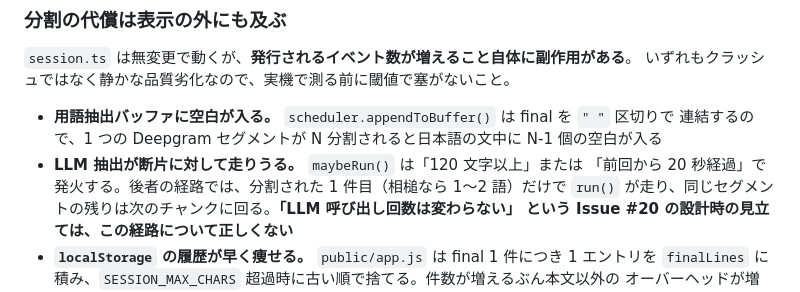
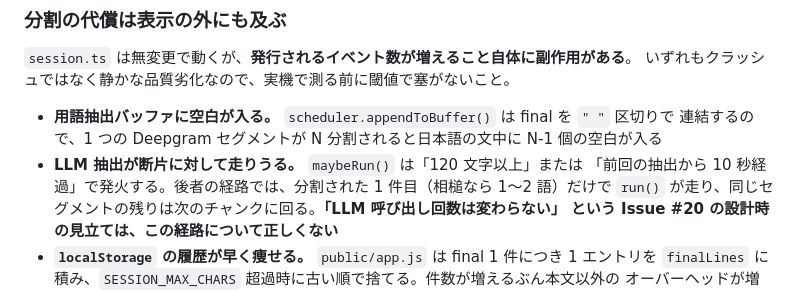
Before and after one commit to soramaru777/TermLens, a Markdown page: docs/wiki/termlens-stt-pipeline.md, the part around the change. Drawn GitHub-style.

```diff
--- a/docs/wiki/termlens-stt-pipeline.md
+++ b/docs/wiki/termlens-stt-pipeline.md
@@ -135,7 +135,7 @@ Deepgram が組み立てた文字列の実体そのままになる。1 語でも
 - **用語抽出バッファに空白が入る。** `scheduler.appendToBuffer()` は final を `" "` 区切りで
   連結するので、1 つの Deepgram セグメントが N 分割されると日本語の文中に N-1 個の空白が入る
 - **LLM 抽出が断片に対して走りうる。** `maybeRun()` は「120 文字以上」または
-  「前回から 20 秒経過」で発火する。後者の経路では、分割された 1 件目（相槌なら 1〜2 語）だけで
+  「前回の抽出から 10 秒経過」で発火する。後者の経路では、分割された 1 件目（相槌なら 1〜2 語）だけで
   `run()` が走り、同じセグメントの残りは次のチャンクに回る。**「LLM 呼び出し回数は変わらない」
   という Issue #20 の設計時の見立ては、この経路について正しくない**
 - **`localStorage` の履歴が早く痩せる。** `public/app.js` は final 1 件につき 1 エントリを
```
Also changed, not shown: docs/wiki/log.md (+1 -1 lines).
